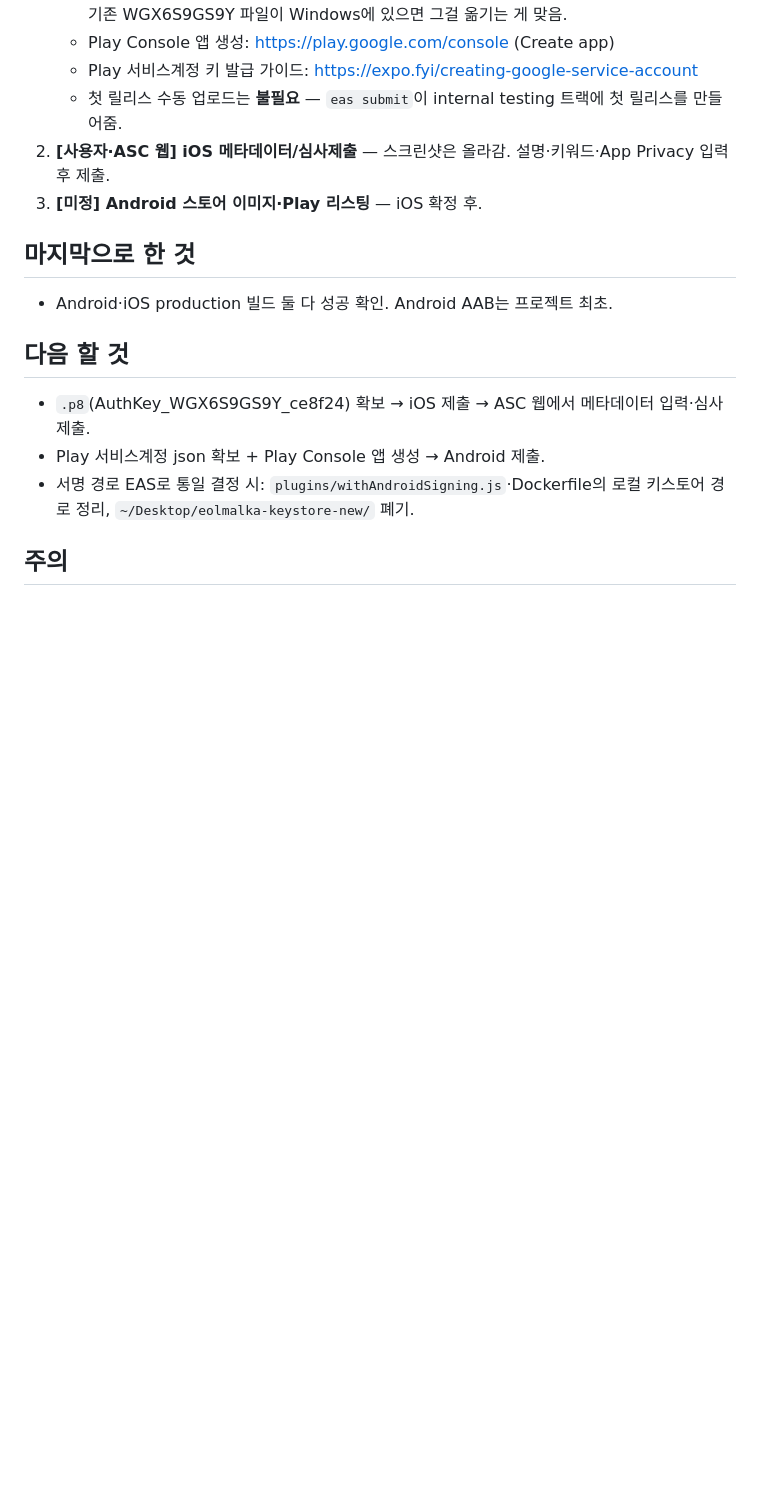
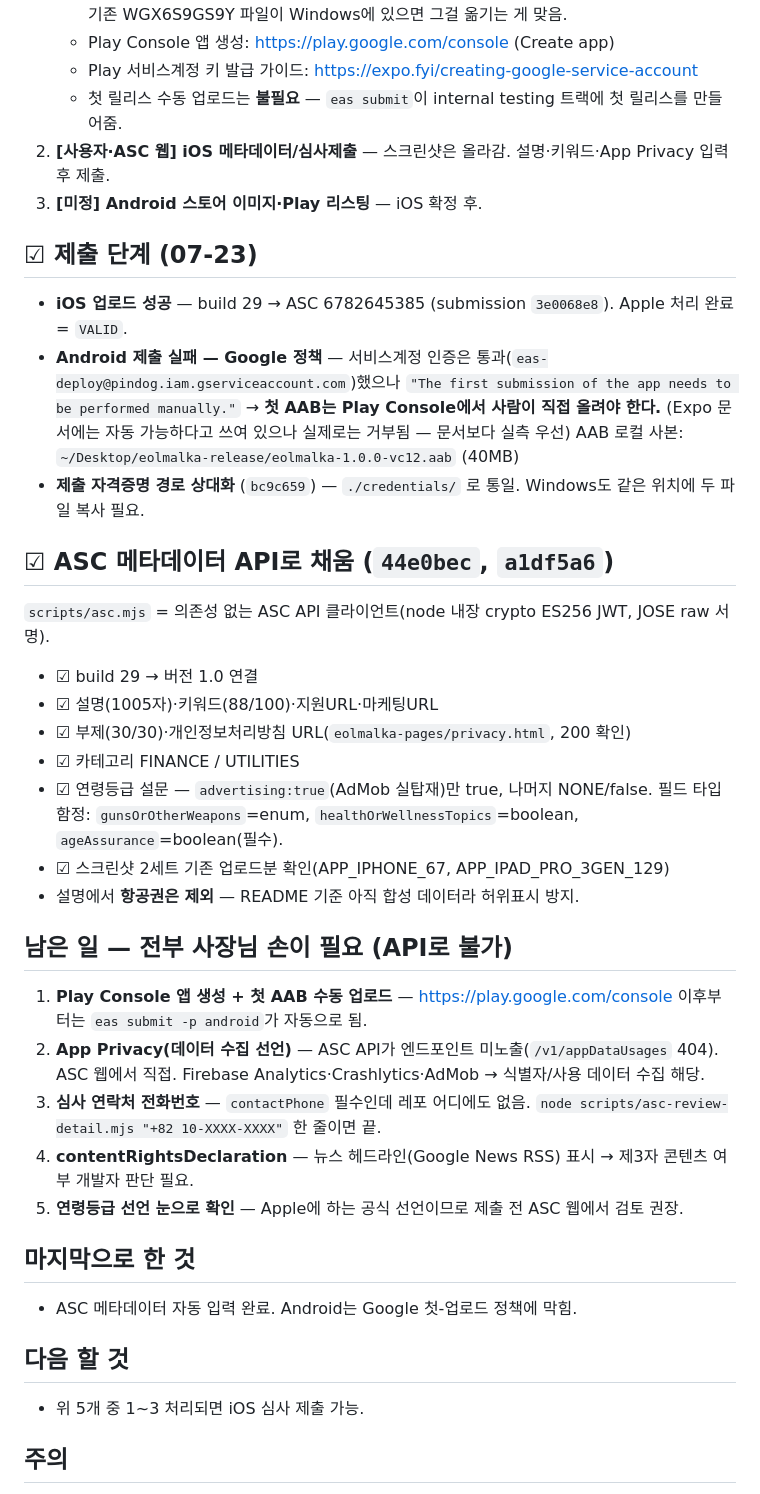
Before and after one commit to DailightStudio/eolmalka, a Markdown page: .agent_progress.md, the part around the change. GitHub-like rendering; blank space fills up the shorter version.

Commit message:
chore(progress): iOS 업로드 성공·ASC 메타데이터 자동입력 완료, Android 첫업로드 정책 벽 기록

```diff
--- a/.agent_progress.md
+++ b/.agent_progress.md
@@ -98,14 +98,40 @@
 2. **[사용자·ASC 웹] iOS 메타데이터/심사제출** — 스크린샷은 올라감. 설명·키워드·App Privacy 입력 후 제출.
 3. **[미정] Android 스토어 이미지·Play 리스팅** — iOS 확정 후.
 
+## ☑ 제출 단계 (07-23)
+- **iOS 업로드 성공** — build 29 → ASC 6782645385 (submission `3e0068e8`). Apple 처리 완료 = `VALID`.
+- **Android 제출 실패 — Google 정책** — 서비스계정 인증은 통과(`eas-deploy@pindog.iam.gserviceaccount.com`)했으나
+  `"The first submission of the app needs to be performed manually."`
+  → **첫 AAB는 Play Console에서 사람이 직접 올려야 한다.** (Expo 문서에는 자동 가능하다고 쓰여 있으나 실제로는 거부됨 — 문서보다 실측 우선)
+  AAB 로컬 사본: `~/Desktop/eolmalka-release/eolmalka-1.0.0-vc12.aab` (40MB)
+- **제출 자격증명 경로 상대화** (`bc9c659`) — `./credentials/` 로 통일. Windows도 같은 위치에 두 파일 복사 필요.
+
+## ☑ ASC 메타데이터 API로 채움 (`44e0bec`, `a1df5a6`)
+`scripts/asc.mjs` = 의존성 없는 ASC API 클라이언트(node 내장 crypto ES256 JWT, JOSE raw 서명).
+- ☑ build 29 → 버전 1.0 연결
+- ☑ 설명(1005자)·키워드(88/100)·지원URL·마케팅URL
+- ☑ 부제(30/30)·개인정보처리방침 URL(`eolmalka-pages/privacy.html`, 200 확인)
+- ☑ 카테고리 FINANCE / UTILITIES
+- ☑ 연령등급 설문 — `advertising:true`(AdMob 실탑재)만 true, 나머지 NONE/false.
+  필드 타입 함정: `gunsOrOtherWeapons`=enum, `healthOrWellnessTopics`=boolean, `ageAssurance`=boolean(필수).
+- ☑ 스크린샷 2세트 기존 업로드분 확인(APP_IPHONE_67, APP_IPAD_PRO_3GEN_129)
+- 설명에서 **항공권은 제외** — README 기준 아직 합성 데이터라 허위표시 방지.
+
+## 남은 일 — 전부 사장님 손이 필요 (API로 불가)
+1. **Play Console 앱 생성 + 첫 AAB 수동 업로드** — https://play.google.com/console
+   이후부터는 `eas submit -p android`가 자동으로 됨.
+2. **App Privacy(데이터 수집 선언)** — ASC API가 엔드포인트 미노출(`/v1/appDataUsages` 404).
+   ASC 웹에서 직접. Firebase Analytics·Crashlytics·AdMob → 식별자/사용 데이터 수집 해당.
+3. **심사 연락처 전화번호** — `contactPhone` 필수인데 레포 어디에도 없음.
+   `node scripts/asc-review-detail.mjs "+82 10-XXXX-XXXX"` 한 줄이면 끝.
+4. **contentRightsDeclaration** — 뉴스 헤드라인(Google News RSS) 표시 → 제3자 콘텐츠 여부 개발자 판단 필요.
+5. **연령등급 선언 눈으로 확인** — Apple에 하는 공식 선언이므로 제출 전 ASC 웹에서 검토 권장.
+
 ## 마지막으로 한 것
-- Android·iOS production 빌드 둘 다 성공 확인. Android AAB는 프로젝트 최초.
+- ASC 메타데이터 자동 입력 완료. Android는 Google 첫-업로드 정책에 막힘.
 
 ## 다음 할 것
-- `.p8`(AuthKey_WGX6S9GS9Y_ce8f24) 확보 → iOS 제출 → ASC 웹에서 메타데이터 입력·심사 제출.
-- Play 서비스계정 json 확보 + Play Console 앱 생성 → Android 제출.
-- 서명 경로 EAS로 통일 결정 시: `plugins/withAndroidSigning.js`·Dockerfile의 로컬 키스토어 경로 정리,
-  `~/Desktop/eolmalka-keystore-new/` 폐기.
+- 위 5개 중 1~3 처리되면 iOS 심사 제출 가능.
 
 ## 주의
 - Firebase 설정파일은 손으로 번들ID만 바꾸면 안 됨(GOOGLE_APP_ID 등이 앱별 발급값 → 콘솔에서 정식 재발급만 유효).
```
